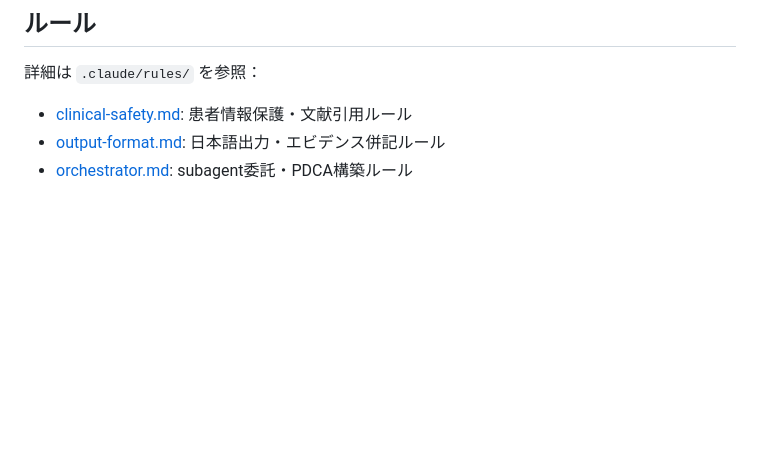
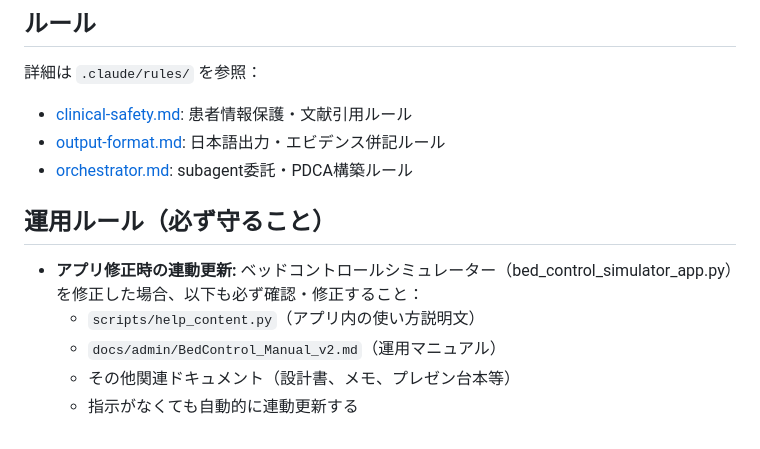
Before and after one commit to torukubota2023/bed-control-simulator, a Markdown page: CLAUDE.md, the part around the change. Rendered like a GitHub page; blank space fills up the shorter version.

Commit message:
CLAUDE.mdに運用ルール追加: アプリ修正時のドキュメント連動更新を必須化
アプリ(bed_control_simulator_app.py)を修正した場合、
指示がなくても以下を自動的に確認・修正する運用ルールを明記:
- help_content.py（アプリ内使い方説明）
- BedControl_Manual_v2.md（運用マニュアル）
- その他関連ドキュメント

Co-Authored-By: Claude Opus 4.6 (1M context) <noreply@anthropic.com>

```diff
--- a/CLAUDE.md
+++ b/CLAUDE.md
@@ -52,3 +52,10 @@
 - [clinical-safety.md](.claude/rules/clinical-safety.md): 患者情報保護・文献引用ルール
 - [output-format.md](.claude/rules/output-format.md): 日本語出力・エビデンス併記ルール
 - [orchestrator.md](.claude/rules/orchestrator.md): subagent委託・PDCA構築ルール
+
+## 運用ルール（必ず守ること）
+- **アプリ修正時の連動更新:** ベッドコントロールシミュレーター（bed_control_simulator_app.py）を修正した場合、以下も必ず確認・修正すること：
+  - `scripts/help_content.py`（アプリ内の使い方説明文）
+  - `docs/admin/BedControl_Manual_v2.md`（運用マニュアル）
+  - その他関連ドキュメント（設計書、メモ、プレゼン台本等）
+  - 指示がなくても自動的に連動更新する
```
